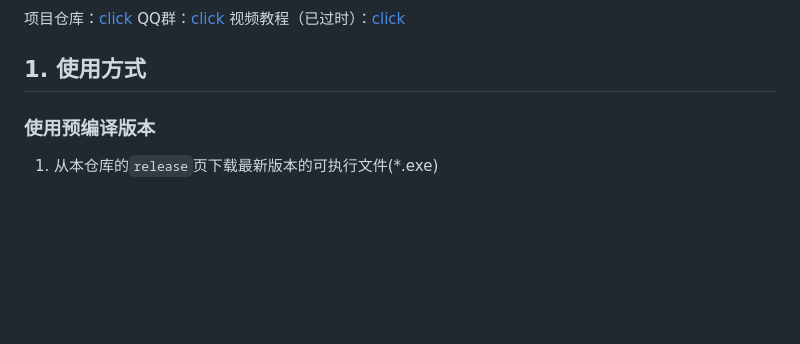
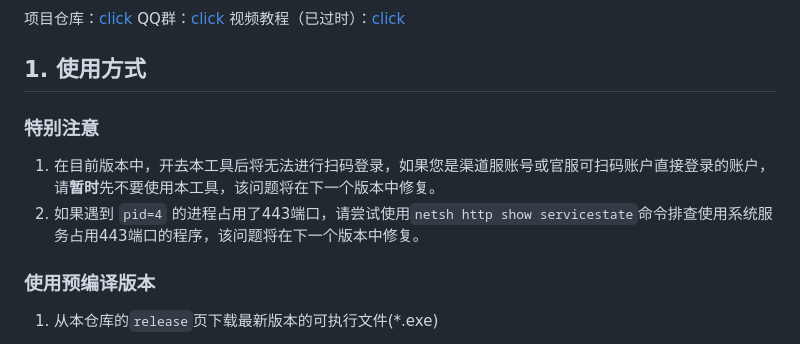
Before and after one commit to Alexander-Porter/idv-login, a Markdown page: README.md, the part around the change. GitHub-like rendering; blank space fills up the shorter version.

```diff
--- a/README.md
+++ b/README.md
@@ -11,6 +11,11 @@ QQ群：[click](https://www.bilibili.com/opus/920131433914171416)
 视频教程（已过时）：[click](https://www.bilibili.com/video/BV1qM4m1Q7i8)
 
 ## 1. 使用方式
+
+### 特别注意
+1. 在目前版本中，开去本工具后将无法进行扫码登录，如果您是渠道服账号或官服可扫码账户直接登录的账户，请**暂时**先不要使用本工具，该问题将在下一个版本中修复。
+2. 如果遇到 ``pid=4`` 的进程占用了443端口，请尝试使用``netsh http show servicestate``命令排查使用系统服务占用443端口的程序，该问题将在下一个版本中修复。
+
 ### 使用预编译版本
 1. 从本仓库的``release``页下载最新版本的可执行文件(*.exe)
 - **注:如果你使用的是`Windows7`，请下载带有`Py3.7`后缀的版本；如果你使用的是`Windows8`及以上版本，两者均可，推荐下载带有`Py3.12`后缀的版本**)
```
